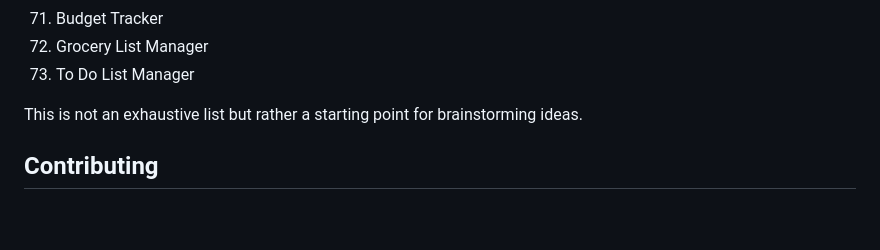
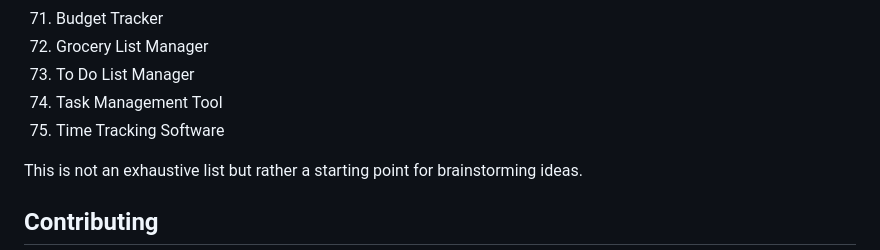
Before and after one commit to faithadewuyi/100-html-css-and-js-projects-for-beginners, a Markdown page: README.md, the part around the change. GitHub-like rendering; blank space fills up the shorter version.

```diff
--- a/README.md
+++ b/README.md
@@ -107,6 +107,8 @@ Each project folder contains its own README.md file with detailed instructions a
 71. Budget Tracker
 72. Grocery List Manager
 73. To Do List Manager
+74. Task Management Tool
+75. Time Tracking Software
 
 This is not an exhaustive list but rather a starting point for brainstorming ideas.
 
```
Also changed, not shown: 74-task-management-tool/README.md (added, +56 -0 lines), 75-time-tracking-software/README.md (added, +51 -0 lines).
